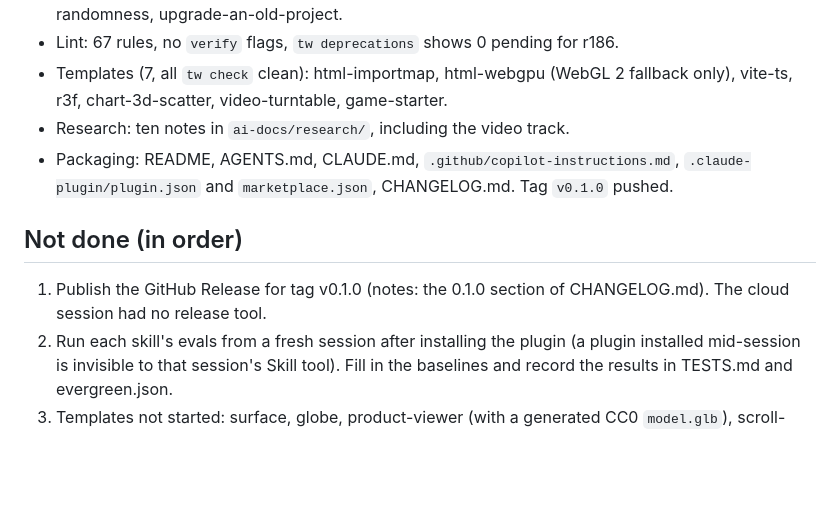
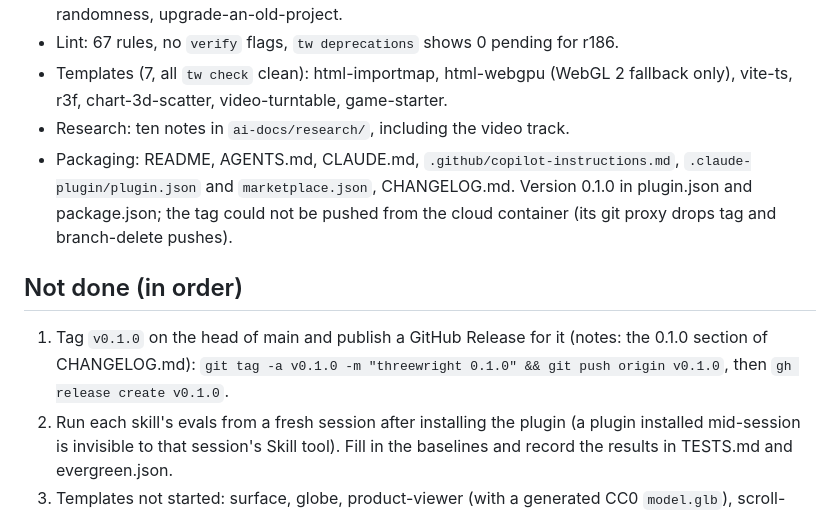
Before and after one commit to m4bwav/threewright, a Markdown page: ai-docs/HANDOFF.md, the part around the change. GitHub-like rendering; blank space fills up the shorter version.

Commit message:
Handoff: the v0.1.0 tag and release are still to do

```diff
--- a/ai-docs/HANDOFF.md
+++ b/ai-docs/HANDOFF.md
@@ -16,11 +16,11 @@ Done and verified:
 - Lint: 67 rules, no `verify` flags, `tw deprecations` shows 0 pending for r186.
 - Templates (7, all `tw check` clean): html-importmap, html-webgpu (WebGL 2 fallback only), vite-ts, r3f, chart-3d-scatter, video-turntable, game-starter.
 - Research: ten notes in `ai-docs/research/`, including the video track.
-- Packaging: README, AGENTS.md, CLAUDE.md, `.github/copilot-instructions.md`, `.claude-plugin/plugin.json` and `marketplace.json`, CHANGELOG.md. Tag `v0.1.0` pushed.
+- Packaging: README, AGENTS.md, CLAUDE.md, `.github/copilot-instructions.md`, `.claude-plugin/plugin.json` and `marketplace.json`, CHANGELOG.md. Version 0.1.0 in plugin.json and package.json; the tag could not be pushed from the cloud container (its git proxy drops tag and branch-delete pushes).
 
 ## Not done (in order)
 
-1. Publish the GitHub Release for tag v0.1.0 (notes: the 0.1.0 section of CHANGELOG.md). The cloud session had no release tool.
+1. Tag `v0.1.0` on the head of main and publish a GitHub Release for it (notes: the 0.1.0 section of CHANGELOG.md): `git tag -a v0.1.0 -m "threewright 0.1.0" && git push origin v0.1.0`, then `gh release create v0.1.0`.
 2. Run each skill's evals from a fresh session after installing the plugin (a plugin installed mid-session is invisible to that session's Skill tool). Fill in the baselines and record the results in TESTS.md and evergreen.json.
 3. Templates not started: surface, globe, product-viewer (with a generated CC0 `model.glb`), scroll-hero (GSAP 3.15.0, Lenis 1.3.26, `?progress=` jump), splats. Splats need the WebGPU backend: r186 GaussianSplat uses storage buffers and a compute sort. Verify it on a machine with a current Chrome, not the cloud container. Each must pass `tw check`, `tw check --reduced-motion`, `tw lint` and a looked-at `tw shot`.
 4. Run the unexecuted recipes (listed above) as scratch pages or scripts and record the result in each Verify section.
```
